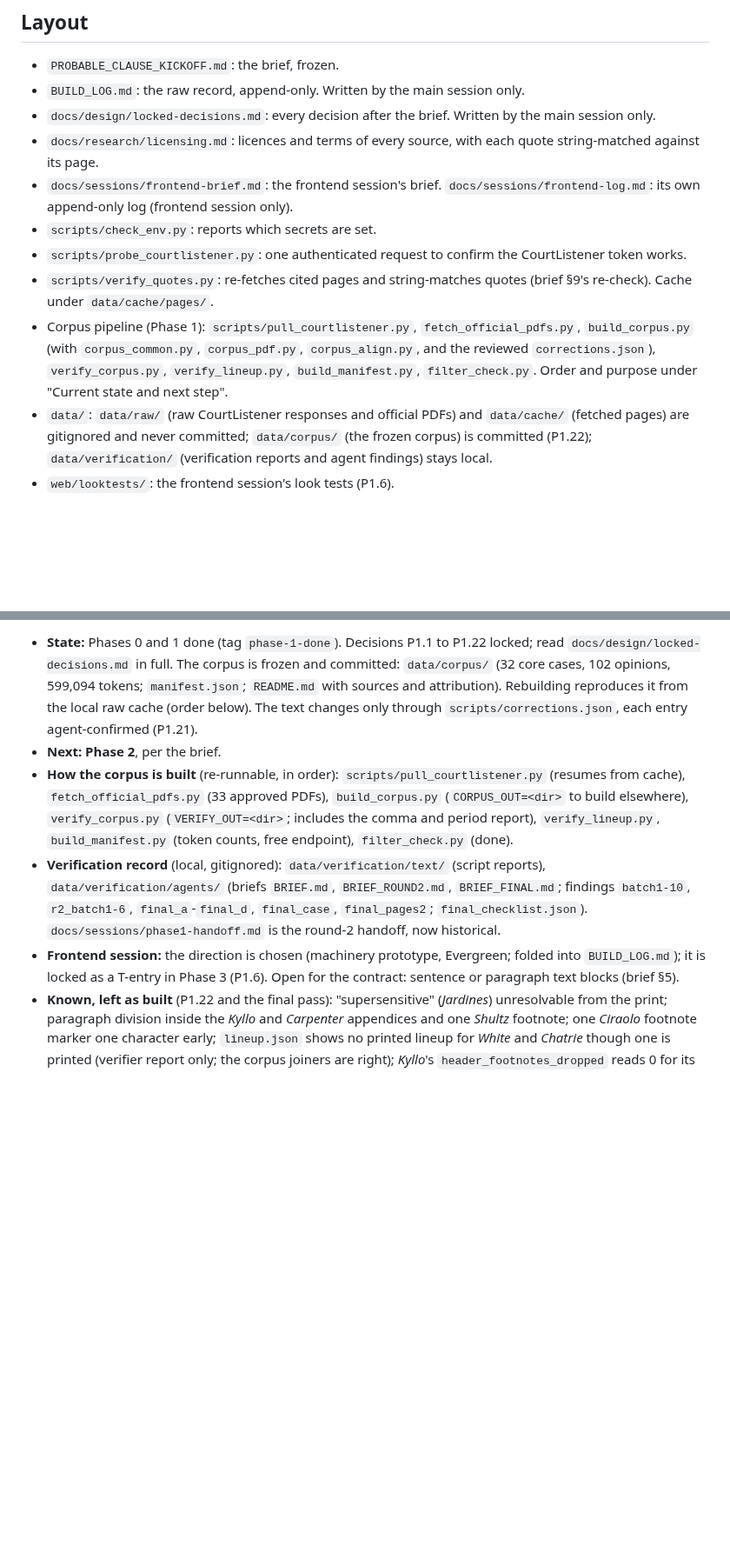
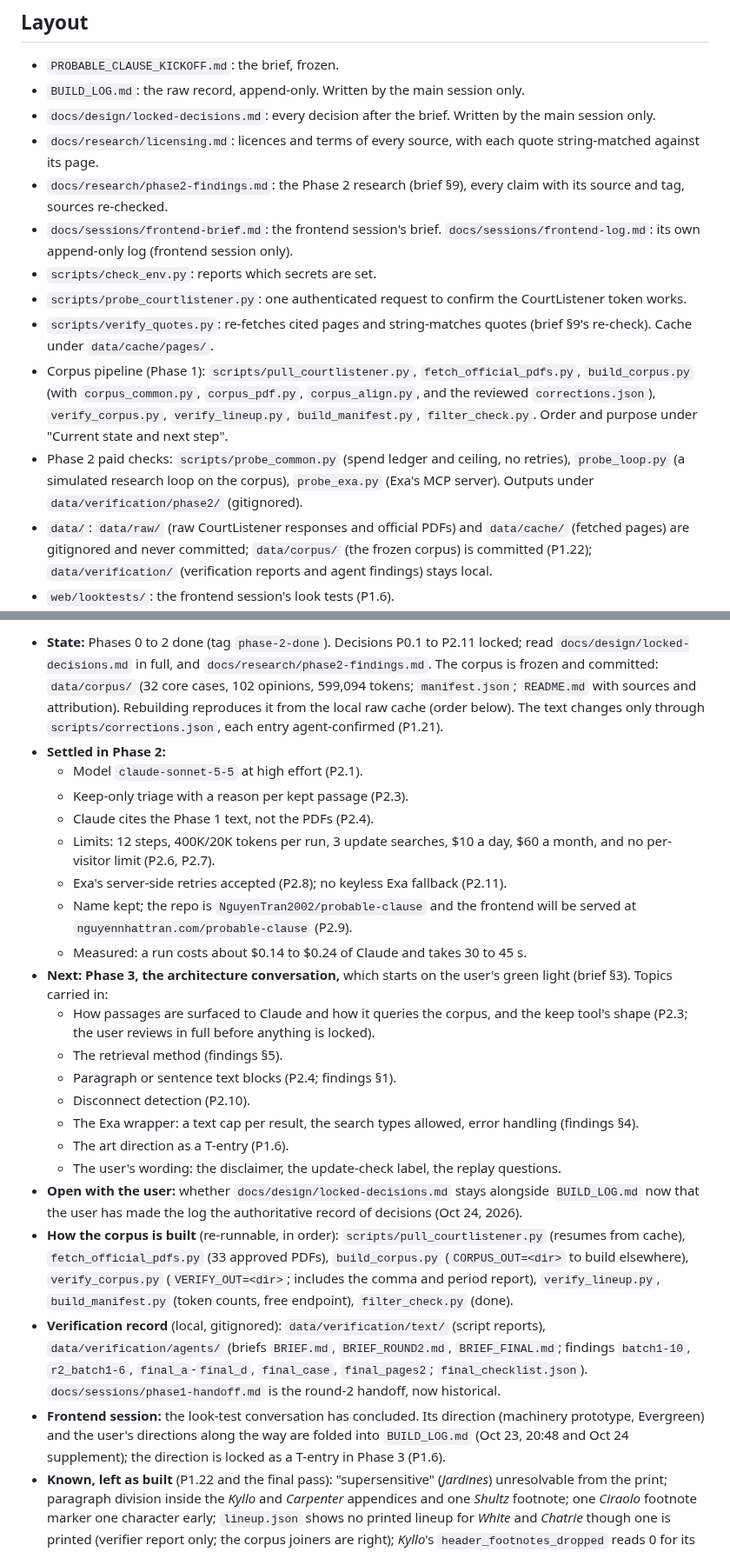
Before and after one commit to NguyenTran2002/probable-clause, a Markdown page: CLAUDE.md, 2 parts joined by grey strips. Shown at 87% size. Rendered like a GitHub page; blank space fills up the shorter version.

Commit message:
CLAUDE.md: current state at the end of Phase 2
Co-Authored-By: Claude Opus 5.5 <noreply@anthropic.com>

```diff
--- a/CLAUDE.md
+++ b/CLAUDE.md
@@ -33,11 +33,13 @@ More, each from the brief:
 - `BUILD_LOG.md`: the raw record, append-only. Written by the main session only.
 - `docs/design/locked-decisions.md`: every decision after the brief. Written by the main session only.
 - `docs/research/licensing.md`: licences and terms of every source, with each quote string-matched against its page.
+- `docs/research/phase2-findings.md`: the Phase 2 research (brief §9), every claim with its source and tag, sources re-checked.
 - `docs/sessions/frontend-brief.md`: the frontend session's brief. `docs/sessions/frontend-log.md`: its own append-only log (frontend session only).
 - `scripts/check_env.py`: reports which secrets are set.
 - `scripts/probe_courtlistener.py`: one authenticated request to confirm the CourtListener token works.
 - `scripts/verify_quotes.py`: re-fetches cited pages and string-matches quotes (brief §9's re-check). Cache under `data/cache/pages/`.
 - Corpus pipeline (Phase 1): `scripts/pull_courtlistener.py`, `fetch_official_pdfs.py`, `build_corpus.py` (with `corpus_common.py`, `corpus_pdf.py`, `corpus_align.py`, and the reviewed `corrections.json`), `verify_corpus.py`, `verify_lineup.py`, `build_manifest.py`, `filter_check.py`. Order and purpose under "Current state and next step".
+- Phase 2 paid checks: `scripts/probe_common.py` (spend ledger and ceiling, no retries), `probe_loop.py` (a simulated research loop on the corpus), `probe_exa.py` (Exa's MCP server). Outputs under `data/verification/phase2/` (gitignored).
 - `data/`: `data/raw/` (raw CourtListener responses and official PDFs) and `data/cache/` (fetched pages) are gitignored and never committed; `data/corpus/` (the frozen corpus) is committed (P1.22); `data/verification/` (verification reports and agent findings) stays local.
 - `web/looktests/`: the frontend session's look tests (P1.6).
 - `.env.example`: the variable names; the user creates `.env`.
@@ -74,7 +76,23 @@ Two Claude Code sessions share this folder and the `main` branch. The **main ses
 
-- **State:** Phases 0 and 1 done (tag `phase-1-done`). Decisions P1.1 to P1.22 locked; read `docs/design/locked-decisions.md` in full. The corpus is frozen and committed: `data/corpus/` (32 core cases, 102 opinions, 599,094 tokens; `manifest.json`; `README.md` with sources and attribution). Rebuilding reproduces it from the local raw cache (order below). The text changes only through `scripts/corrections.json`, each entry agent-confirmed (P1.21).
-- **Next: Phase 2**, per the brief.
+- **State:** Phases 0 to 2 done (tag `phase-2-done`). Decisions P0.1 to P2.11 locked; read `docs/design/locked-decisions.md` in full, and `docs/research/phase2-findings.md`. The corpus is frozen and committed: `data/corpus/` (32 core cases, 102 opinions, 599,094 tokens; `manifest.json`; `README.md` with sources and attribution). Rebuilding reproduces it from the local raw cache (order below). The text changes only through `scripts/corrections.json`, each entry agent-confirmed (P1.21).
+- **Settled in Phase 2:**
+  - Model `claude-sonnet-5-5` at high effort (P2.1).
+  - Keep-only triage with a reason per kept passage (P2.3).
+  - Claude cites the Phase 1 text, not the PDFs (P2.4).
+  - Limits: 12 steps, 400K/20K tokens per run, 3 update searches, $10 a day, $60 a month, and no per-visitor limit (P2.6, P2.7).
+  - Exa's server-side retries accepted (P2.8); no keyless Exa fallback (P2.11).
+  - Name kept; the repo is `NguyenTran2002/probable-clause` and the frontend will be served at `nguyennhattran.com/probable-clause` (P2.9).
+  - Measured: a run costs about $0.14 to $0.24 of Claude and takes 30 to 45 s.
+- **Next: Phase 3, the architecture conversation,** which starts on the user's green light (brief §3). Topics carried in:
+  - How passages are surfaced to Claude and how it queries the corpus, and the keep tool's shape (P2.3; the user reviews in full before anything is locked).
+  - The retrieval method (findings §5).
+  - Paragraph or sentence text blocks (P2.4; findings §1).
+  - Disconnect detection (P2.10).
+  - The Exa wrapper: a text cap per result, the search types allowed, error handling (findings §4).
+  - The art direction as a T-entry (P1.6).
+  - The user's wording: the disclaimer, the update-check label, the replay questions.
+- **Open with the user:** whether `docs/design/locked-decisions.md` stays alongside `BUILD_LOG.md` now that the user has made the log the authoritative record of decisions (Oct 24, 2026).
 - **How the corpus is built** (re-runnable, in order): `scripts/pull_courtlistener.py` (resumes from cache), `fetch_official_pdfs.py` (33 approved PDFs), `build_corpus.py` (`CORPUS_OUT=<dir>` to build elsewhere), `verify_corpus.py` (`VERIFY_OUT=<dir>`; includes the comma and period report), `verify_lineup.py`, `build_manifest.py` (token counts, free endpoint), `filter_check.py` (done).
 - **Verification record** (local, gitignored): `data/verification/text/` (script reports), `data/verification/agents/` (briefs `BRIEF.md`, `BRIEF_ROUND2.md`, `BRIEF_FINAL.md`; findings `batch1-10`, `r2_batch1-6`, `final_a`-`final_d`, `final_case`, `final_pages2`; `final_checklist.json`). `docs/sessions/phase1-handoff.md` is the round-2 handoff, now historical.
-- **Frontend session:** the direction is chosen (machinery prototype, Evergreen; folded into `BUILD_LOG.md`); it is locked as a T-entry in Phase 3 (P1.6). Open for the contract: sentence or paragraph text blocks (brief §5).
+- **Frontend session:** the look-test conversation has concluded. Its direction (machinery prototype, Evergreen) and the user's directions along the way are folded into `BUILD_LOG.md` (Oct 23, 20:48 and Oct 24 supplement); the direction is locked as a T-entry in Phase 3 (P1.6).
 - **Known, left as built** (P1.22 and the final pass): "supersensitive" (*Jardines*) unresolvable from the print; paragraph division inside the *Kyllo* and *Carpenter* appendices and one *Shultz* footnote; one *Ciraolo* footnote marker one character early; `lineup.json` shows no printed lineup for *White* and *Chatrie* though one is printed (verifier report only; the corpus joiners are right); *Kyllo*'s `header_footnotes_dropped` reads 0 for its excluded amici note.
```
Also changed, not shown: other parts of CLAUDE.md (+1 -1 lines).
